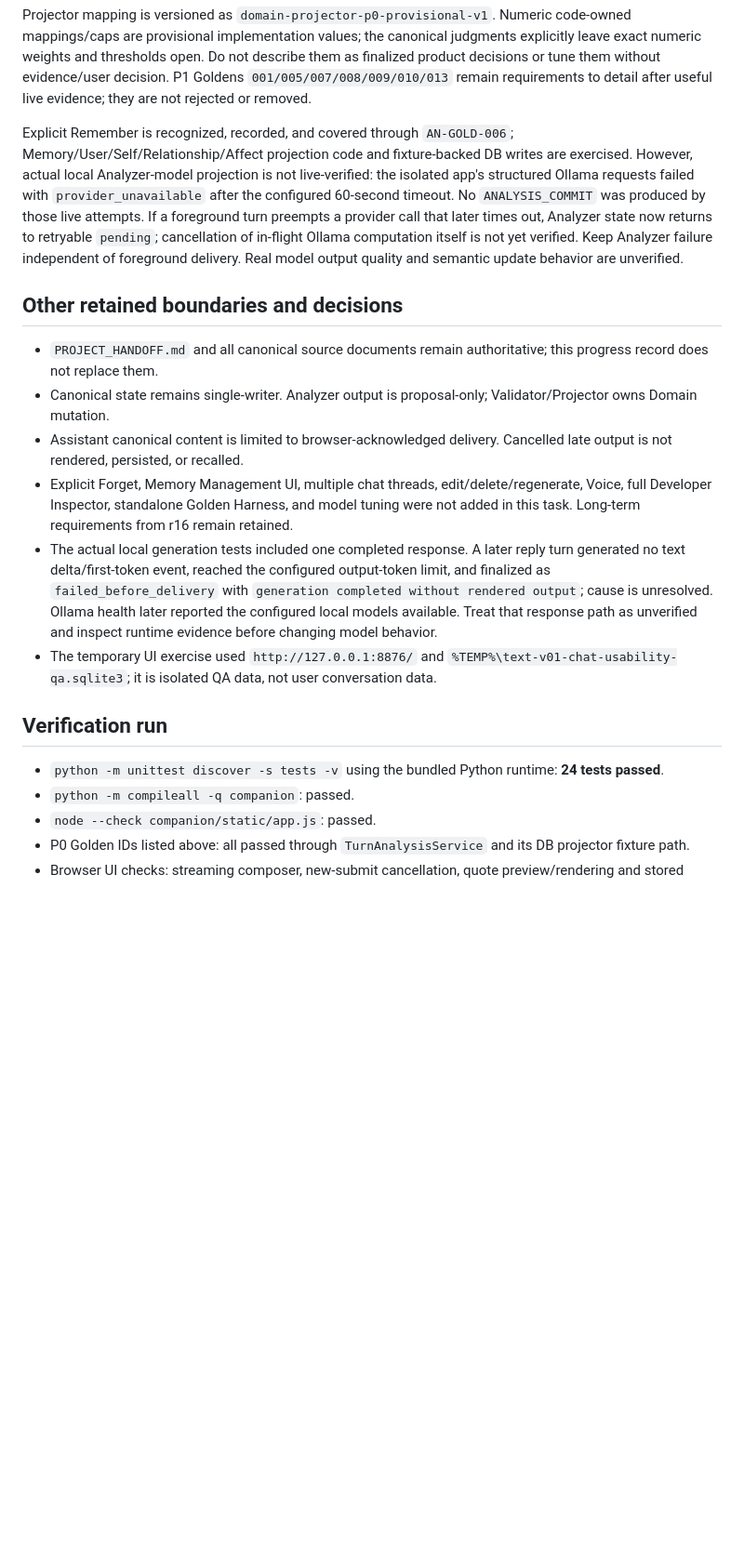
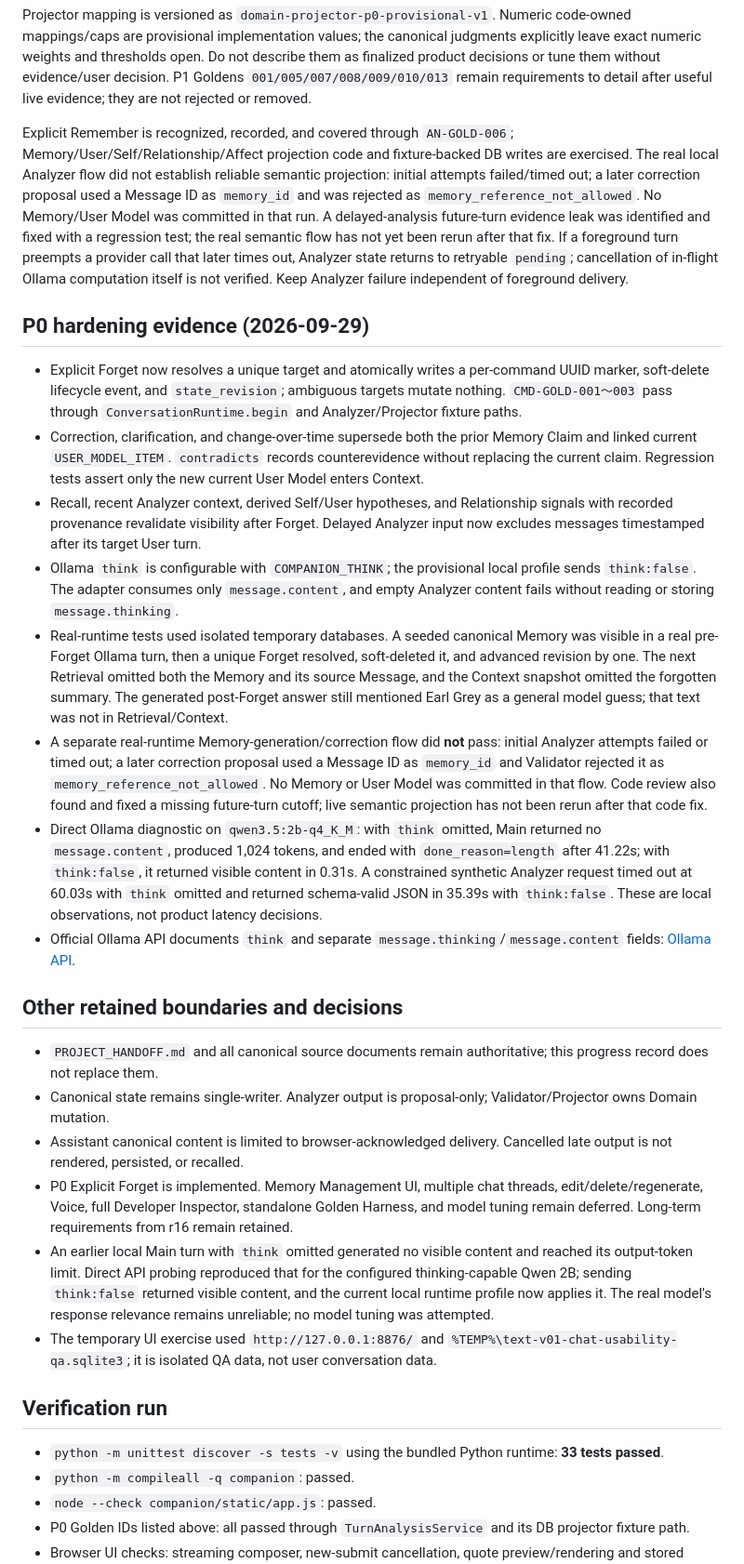
Before and after one commit to hachimitsuneki/AI, a Markdown page: CURRENT.md, the part around one of its changes. Shown at 93% size. Rendered like a GitHub page; blank space fills up the shorter version.

Commit message:
Document P0 hardening verification

```diff
--- a/CURRENT.md
+++ b/CURRENT.md
@@ -63,20 +65,31 @@ Additional non-Golden regressions `test_projector_records_self_user_relationship
 
 Projector mapping is versioned as `domain-projector-p0-provisional-v1`. Numeric code-owned mappings/caps are provisional implementation values; the canonical judgments explicitly leave exact numeric weights and thresholds open. Do not describe them as finalized product decisions or tune them without evidence/user decision. P1 Goldens `001/005/007/008/009/010/013` remain requirements to detail after useful live evidence; they are not rejected or removed.
 
-Explicit Remember is recognized, recorded, and covered through `AN-GOLD-006`; Memory/User/Self/Relationship/Affect projection code and fixture-backed DB writes are exercised. However, actual local Analyzer-model projection is not live-verified: the isolated app's structured Ollama requests failed with `provider_unavailable` after the configured 60-second timeout. No `ANALYSIS_COMMIT` was produced by those live attempts. If a foreground turn preempts a provider call that later times out, Analyzer state now returns to retryable `pending`; cancellation of in-flight Ollama computation itself is not yet verified. Keep Analyzer failure independent of foreground delivery. Real model output quality and semantic update behavior are unverified.
+Explicit Remember is recognized, recorded, and covered through `AN-GOLD-006`; Memory/User/Self/Relationship/Affect projection code and fixture-backed DB writes are exercised. The real local Analyzer flow did not establish reliable semantic projection: initial attempts failed/timed out; a later correction proposal used a Message ID as `memory_id` and was rejected as `memory_reference_not_allowed`. No Memory/User Model was committed in that run. A delayed-analysis future-turn evidence leak was identified and fixed with a regression test; the real semantic flow has not yet been rerun after that fix. If a foreground turn preempts a provider call that later times out, Analyzer state returns to retryable `pending`; cancellation of in-flight Ollama computation itself is not verified. Keep Analyzer failure independent of foreground delivery.
+
+## P0 hardening evidence (2026-09-29)
+
+- Explicit Forget now resolves a unique target and atomically writes a per-command UUID marker, soft-delete lifecycle event, and `state_revision`; ambiguous targets mutate nothing. `CMD-GOLD-001〜003` pass through `ConversationRuntime.begin` and Analyzer/Projector fixture paths.
+- Correction, clarification, and change-over-time supersede both the prior Memory Claim and linked current `USER_MODEL_ITEM`. `contradicts` records counterevidence without replacing the current claim. Regression tests assert only the new current User Model enters Context.
+- Recall, recent Analyzer context, derived Self/User hypotheses, and Relationship signals with recorded provenance revalidate visibility after Forget. Delayed Analyzer input now excludes messages timestamped after its target User turn.
+- Ollama `think` is configurable with `COMPANION_THINK`; the provisional local profile sends `think:false`. The adapter consumes only `message.content`, and empty Analyzer content fails without reading or storing `message.thinking`.
+- Real-runtime tests used isolated temporary databases. A seeded canonical Memory was visible in a real pre-Forget Ollama turn, then a unique Forget resolved, soft-deleted it, and advanced revision by one. The next Retrieval omitted both the Memory and its source Message, and the Context snapshot omitted the forgotten summary. The generated post-Forget answer still mentioned Earl Grey as a general model guess; that text was not in Retrieval/Context.
+- A separate real-runtime Memory-generation/correction flow did **not** pass: initial Analyzer attempts failed or timed out; a later correction proposal used a Message ID as `memory_id` and Validator rejected it as `memory_reference_not_allowed`. No Memory or User Model was committed in that flow. Code review also found and fixed a missing future-turn cutoff; live semantic projection has not been rerun after that code fix.
+- Direct Ollama diagnostic on `qwen3.5:2b-q4_K_M`: with `think` omitted, Main returned no `message.content`, produced 1,024 tokens, and ended with `done_reason=length` after 41.22s; with `think:false`, it returned visible content in 0.31s. A constrained synthetic Analyzer request timed out at 60.03s with `think` omitted and returned schema-valid JSON in 35.39s with `think:false`. These are local observations, not product latency decisions.
+- Official Ollama API documents `think` and separate `message.thinking`/`message.content` fields: [Ollama API](https://github.com/ollama/ollama/blob/main/docs/api.md).
 
 ## Other retained boundaries and decisions
 
 - `PROJECT_HANDOFF.md` and all canonical source documents remain authoritative; this progress record does not replace them.
 - Canonical state remains single-writer. Analyzer output is proposal-only; Validator/Projector owns Domain mutation.
 - Assistant canonical content is limited to browser-acknowledged delivery. Cancelled late output is not rendered, persisted, or recalled.
-- Explicit Forget, Memory Management UI, multiple chat threads, edit/delete/regenerate, Voice, full Developer Inspector, standalone Golden Harness, and model tuning were not added in this task. Long-term requirements from r16 remain retained.
-- The actual local generation tests included one completed response. A later reply turn generated no text delta/first-token event, reached the configured output-token limit, and finalized as `failed_before_delivery` with `generation completed without rendered output`; cause is unresolved. Ollama health later reported the configured local models available. Treat that response path as unverified and inspect runtime evidence before changing model behavior.
+- P0 Explicit Forget is implemented. Memory Management UI, multiple chat threads, edit/delete/regenerate, Voice, full Developer Inspector, standalone Golden Harness, and model tuning remain deferred. Long-term requirements from r16 remain retained.
+- An earlier local Main turn with `think` omitted generated no visible content and reached its output-token limit. Direct API probing reproduced that for the configured thinking-capable Qwen 2B; sending `think:false` returned visible content, and the current local runtime profile now applies it. The real model's response relevance remains unreliable; no model tuning was attempted.
 - The temporary UI exercise used `http://127.0.0.1:8876/` and `%TEMP%\text-v01-chat-usability-qa.sqlite3`; it is isolated QA data, not user conversation data.
 
 ## Verification run
 
-- `python -m unittest discover -s tests -v` using the bundled Python runtime: **24 tests passed**.
+- `python -m unittest discover -s tests -v` using the bundled Python runtime: **33 tests passed**.
 - `python -m compileall -q companion`: passed.
 - `node --check companion/static/app.js`: passed.
 - P0 Golden IDs listed above: all passed through `TurnAnalysisService` and its DB projector fixture path.
```
Also changed, not shown: other parts of CURRENT.md (+14 -11 lines), PROJECT_HANDOFF.md (+12 -9 lines).
